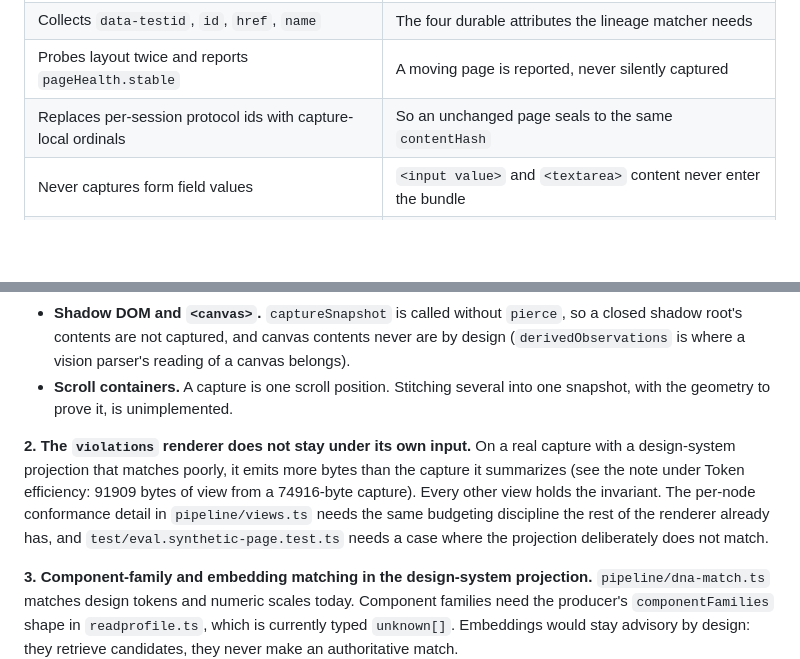
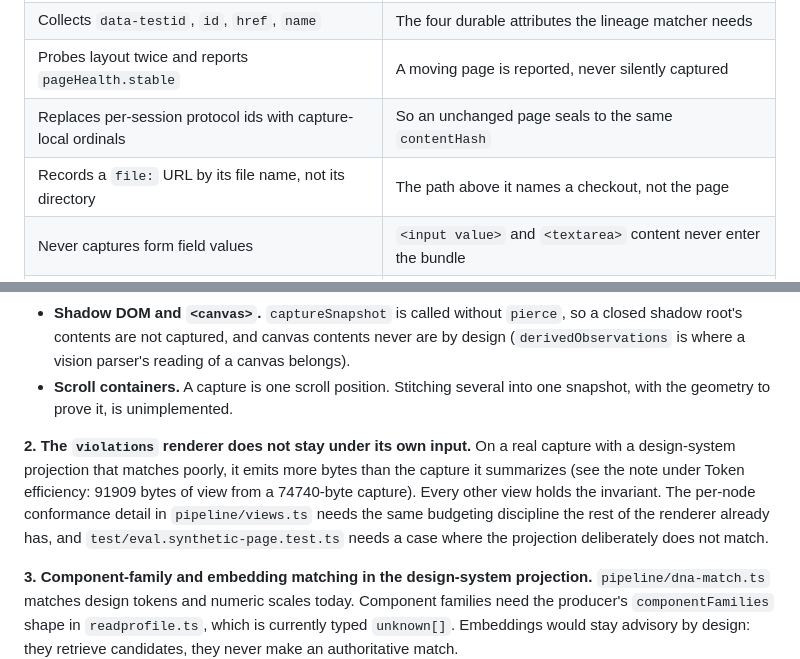
Before and after one commit to apatureai/lattice, a Markdown page: README.md, 2 parts joined by grey strips. Drawn GitHub-style; blank space fills up the shorter version.

```diff
--- a/README.md
+++ b/README.md
@@ -297,6 +297,7 @@ What the adapter does, and what it deliberately does not:
 | Collects `data-testid`, `id`, `href`, `name` | The four durable attributes the lineage matcher needs |
 | Probes layout twice and reports `pageHealth.stable` | A moving page is reported, never silently captured |
 | Replaces per-session protocol ids with capture-local ordinals | So an unchanged page seals to the same `contentHash` |
+| Records a `file:` URL by its file name, not its directory | The path above it names a checkout, not the page |
 | Never captures form field values | `<input value>` and `<textarea>` content never enter the bundle |
 | Never captures `display:none` subtrees by default | `includeNonRendered` opts in |
 | Never sends bytes of a screenshot into the graph | Screenshots are referenced by a logical `artifact://` ref, as evidence |
@@ -566,7 +567,7 @@ These are the concrete, pickup-able items. Each names the file you would touch.
 - **Shadow DOM and `<canvas>`.** `captureSnapshot` is called without `pierce`, so a closed shadow root's contents are not captured, and canvas contents never are by design (`derivedObservations` is where a vision parser's reading of a canvas belongs).
 - **Scroll containers.** A capture is one scroll position. Stitching several into one snapshot, with the geometry to prove it, is unimplemented.
 
-**2. The `violations` renderer does not stay under its own input.** On a real capture with a design-system projection that matches poorly, it emits more bytes than the capture it summarizes (see the note under Token efficiency: 91909 bytes of view from a 74916-byte capture). Every other view holds the invariant. The per-node conformance detail in `pipeline/views.ts` needs the same budgeting discipline the rest of the renderer already has, and `test/eval.synthetic-page.test.ts` needs a case where the projection deliberately does not match.
+**2. The `violations` renderer does not stay under its own input.** On a real capture with a design-system projection that matches poorly, it emits more bytes than the capture it summarizes (see the note under Token efficiency: 91909 bytes of view from a 74740-byte capture). Every other view holds the invariant. The per-node conformance detail in `pipeline/views.ts` needs the same budgeting discipline the rest of the renderer already has, and `test/eval.synthetic-page.test.ts` needs a case where the projection deliberately does not match.
 
 **3. Component-family and embedding matching in the design-system projection.** `pipeline/dna-match.ts` matches design tokens and numeric scales today. Component families need the producer's `componentFamilies` shape in `readprofile.ts`, which is currently typed `unknown[]`. Embeddings would stay advisory by design: they retrieve candidates, they never make an authoritative match.
 
```
Also changed, not shown: other parts of README.md (+19 -19 lines).
